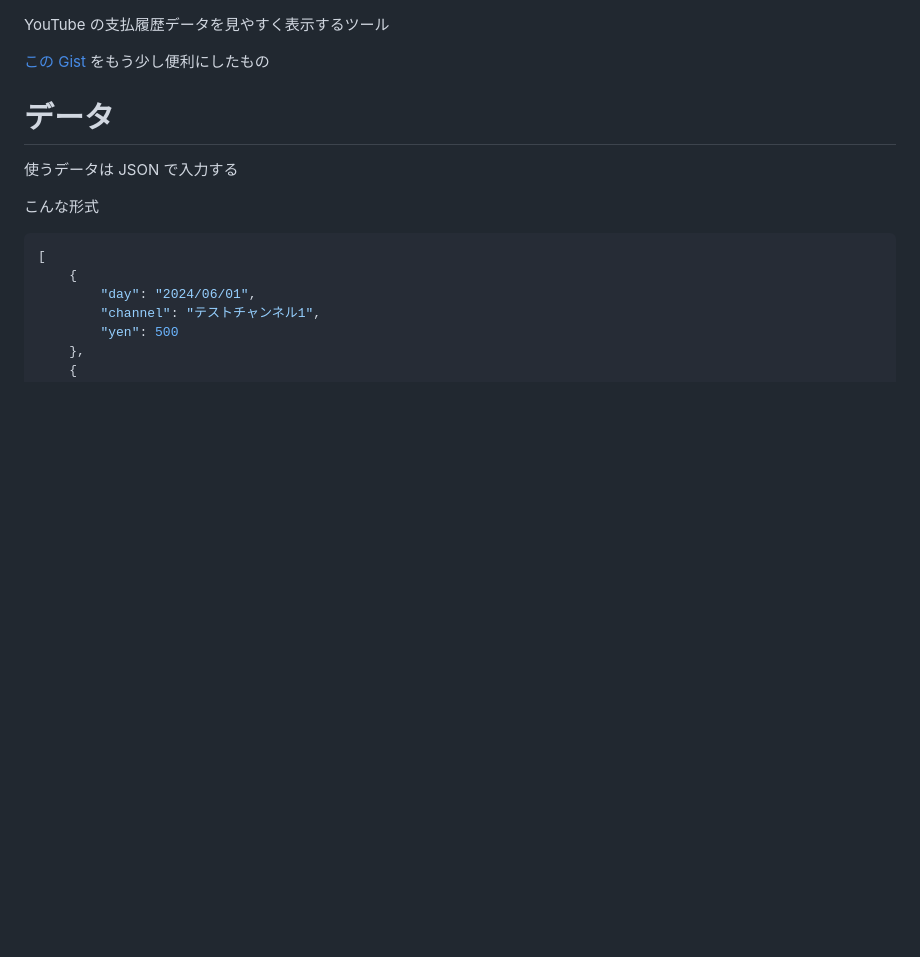
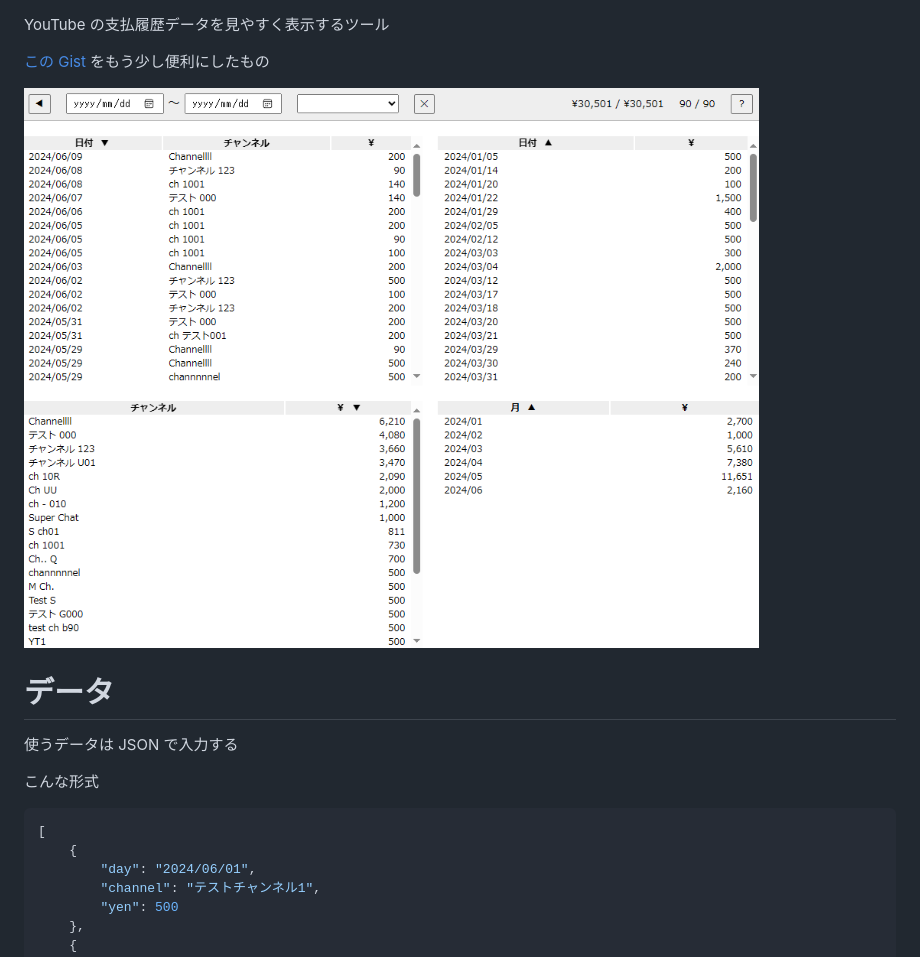
Before and after one commit to ryls-github/yt-paid-view, a Markdown page: README.md, the part around the change. Drawn GitHub-style; pictures changed too: img.png (added); blank space fills up the shorter version.

Commit message:
画面イメージを追加

```diff
--- a/README.md
+++ b/README.md
@@ -1,6 +1,8 @@
 YouTube の支払履歴データを見やすく表示するツール
 
 [この Gist ](https://gist.github.com/RYLSnmm/155b661e9ade08bdc54c5317de8c8ea6)をもう少し便利にしたもの
+
+![](img.png)
 
 # データ
 
```
